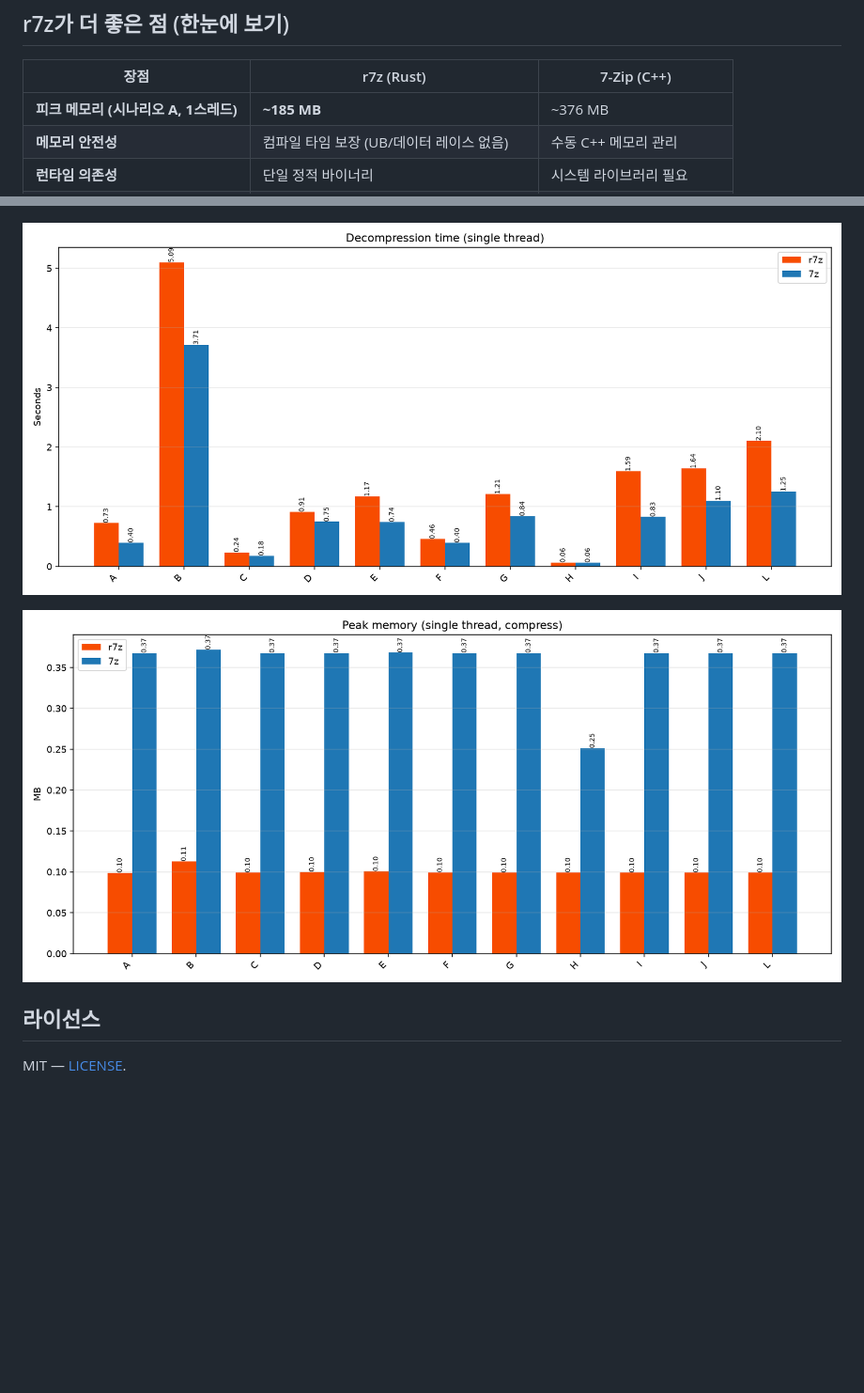
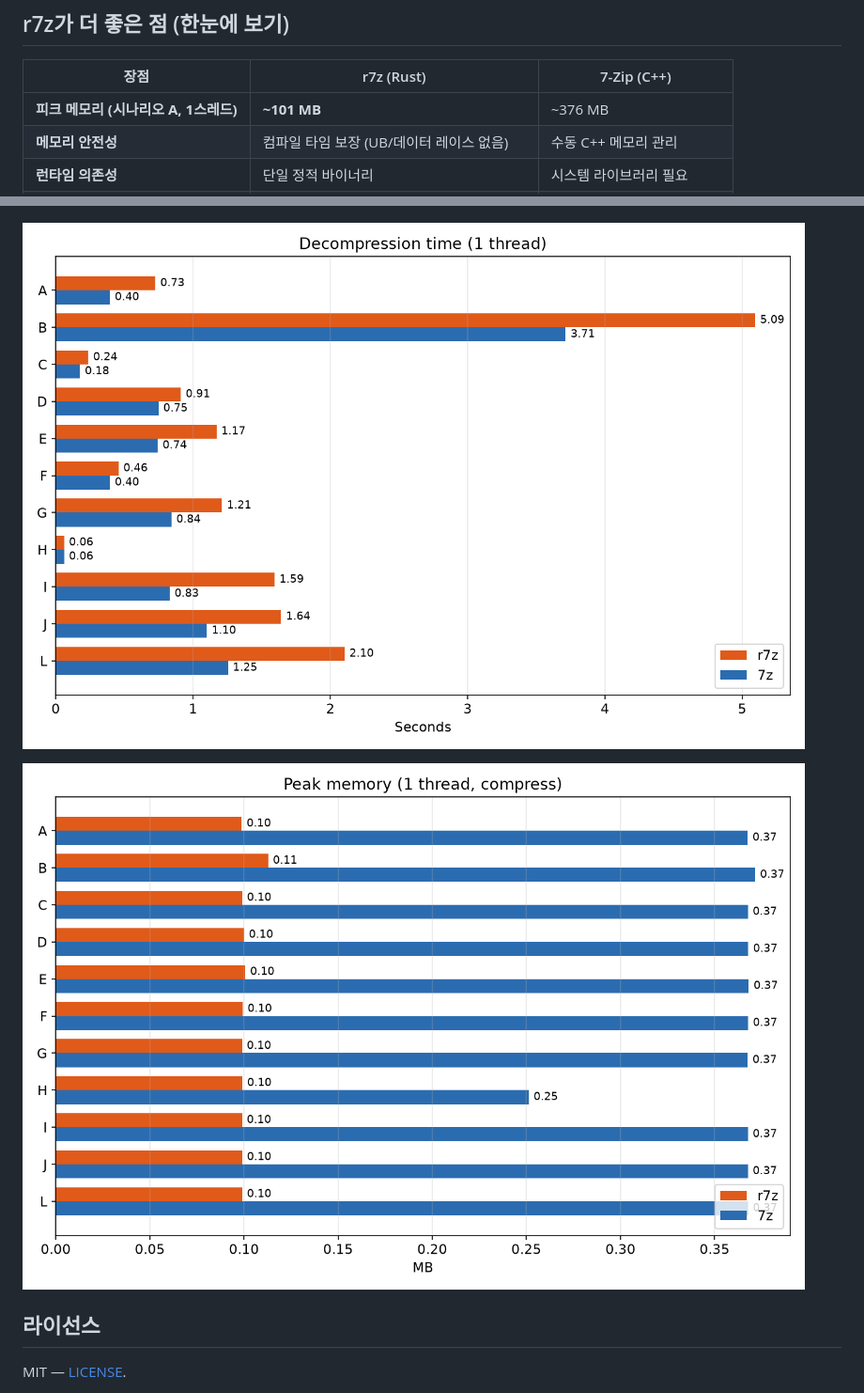
Before and after one commit to WhAnci/r7z, a Markdown page: README.ko.md, 2 parts joined by grey strips. Shown at 94% size. Drawn GitHub-style; pictures changed too: docs/images/bench_memory.png, docs/images/bench_time_decompress.png; blank space fills up the shorter version.

```diff
--- a/README.ko.md
+++ b/README.ko.md
@@ -13,7 +13,7 @@
 
 | 장점 | r7z (Rust) | 7-Zip (C++) |
 |---|---|---|
-| **피크 메모리 (시나리오 A, 1스레드)** | **~185 MB** | ~376 MB |
+| **피크 메모리 (시나리오 A, 1스레드)** | **~101 MB** | ~376 MB |
 | **메모리 안전성** | 컴파일 타임 보장 (UB/데이터 레이스 없음) | 수동 C++ 메모리 관리 |
 | **런타임 의존성** | 단일 정적 바이너리 | 시스템 라이브러리 필요 |
 | **크로스 플랫폼 빌드** | 어디서나 `cargo build` | 플랫폼별 빌드 시스템 |
```
Also changed, not shown: README.md (+14 -6 lines), README.zh.md (+1 -1 lines), docs/images/bench_speedup.png, docs/images/bench_time_compress_16t.png, docs/images/bench_time_compress_1t.png, 1 other file.
